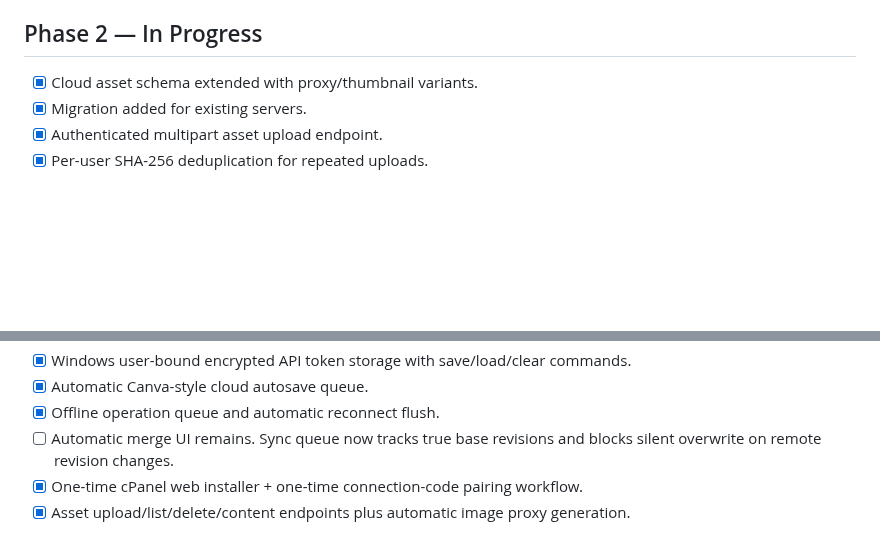
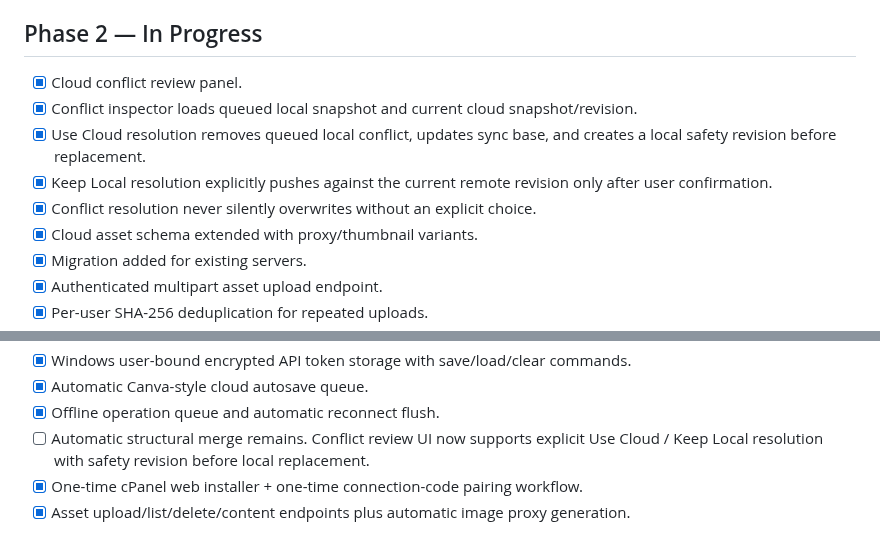
Before and after one commit to XaqibRoXx/Zaix-kdp-software, a Markdown page: docs/STATUS.md, 2 parts joined by grey strips. Drawn GitHub-style; blank space fills up the shorter version.

Commit message:
Track cloud conflict review and explicit resolution UI

```diff
--- a/docs/STATUS.md
+++ b/docs/STATUS.md
@@ -180,6 +180,11 @@ Last updated: 2026-09-30
 - [x] First Windows installer/test artifact verified: `zaxis-kdp-windows` GitHub Actions artifact generated successfully.
 
 ## Phase 2 — In Progress
+- [x] Cloud conflict review panel.
+- [x] Conflict inspector loads queued local snapshot and current cloud snapshot/revision.
+- [x] Use Cloud resolution removes queued local conflict, updates sync base, and creates a local safety revision before replacement.
+- [x] Keep Local resolution explicitly pushes against the current remote revision only after user confirmation.
+- [x] Conflict resolution never silently overwrites without an explicit choice.
 - [x] Cloud asset schema extended with proxy/thumbnail variants.
 - [x] Migration added for existing servers.
 - [x] Authenticated multipart asset upload endpoint.
@@ -228,7 +233,7 @@ Last updated: 2026-09-30
 - [x] Windows user-bound encrypted API token storage with save/load/clear commands.
 - [x] Automatic Canva-style cloud autosave queue.
 - [x] Offline operation queue and automatic reconnect flush.
-- [ ] Automatic merge UI remains. Sync queue now tracks true base revisions and blocks silent overwrite on remote revision changes.
+- [ ] Automatic structural merge remains. Conflict review UI now supports explicit Use Cloud / Keep Local resolution with safety revision before local replacement.
 - [x] One-time cPanel web installer + one-time connection-code pairing workflow.
 - [x] Asset upload/list/delete/content endpoints plus automatic image proxy generation.
 
```
